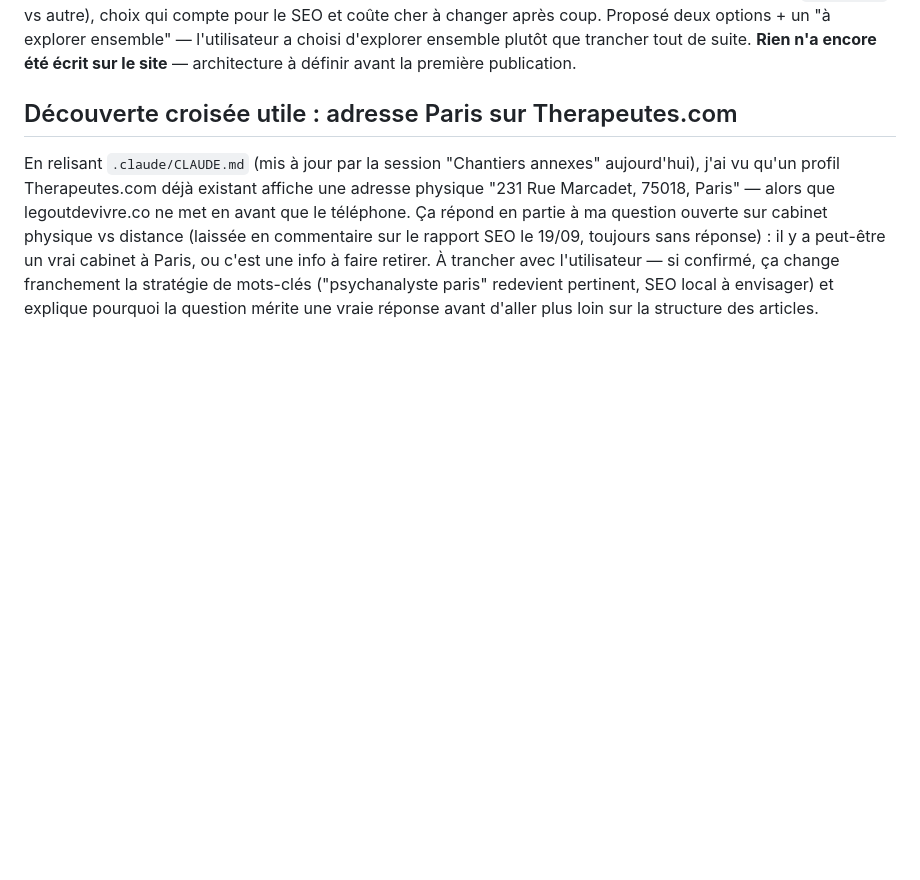
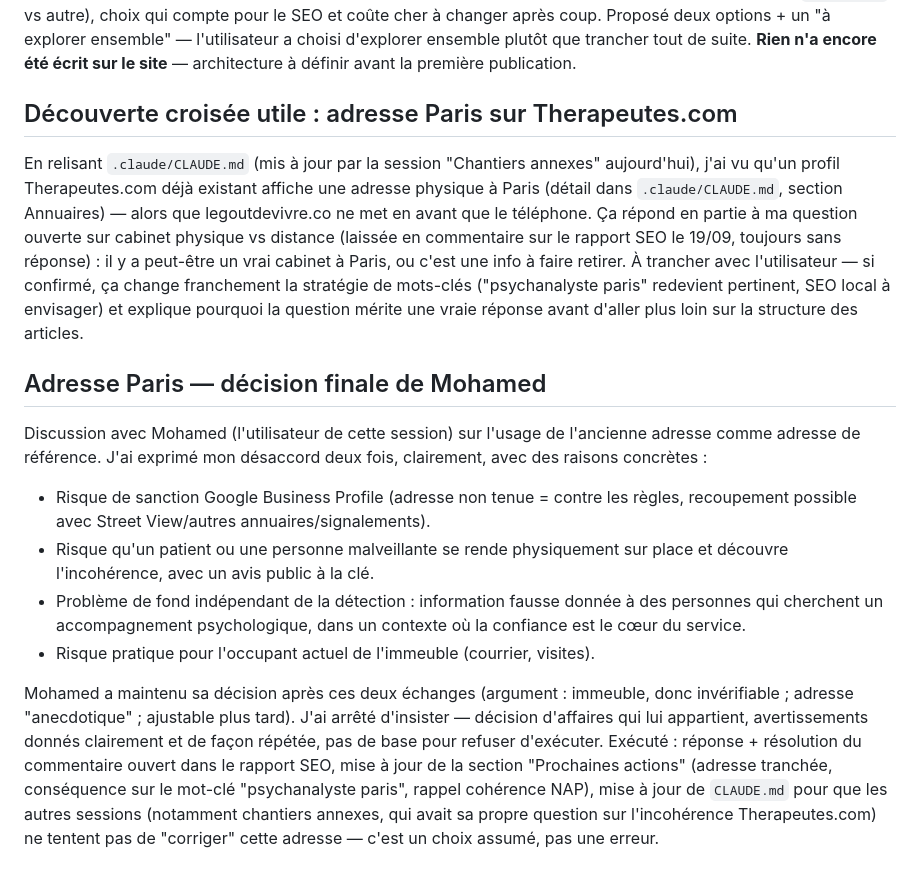
Before and after one commit to moomdbe/legoutdevivre-site, a Markdown page: .claude/notes/2026-09-20-seo.md, the part around the change. Rendered like a GitHub page; blank space fills up the shorter version.

Commit message:
Record Mohamed's Paris reference-address decision and its SEO follow-up

```diff
--- a/.claude/notes/2026-09-20-seo.md
+++ b/.claude/notes/2026-09-20-seo.md
@@ -19,4 +19,14 @@ Point technique soulevé avant d'écrire quoi que ce soit : le site est une seul
 
 ## Découverte croisée utile : adresse Paris sur Therapeutes.com
 
-En relisant `.claude/CLAUDE.md` (mis à jour par la session "Chantiers annexes" aujourd'hui), j'ai vu qu'un profil Therapeutes.com déjà existant affiche une adresse physique "231 Rue Marcadet, 75018, Paris" — alors que legoutdevivre.co ne met en avant que le téléphone. Ça répond en partie à ma question ouverte sur cabinet physique vs distance (laissée en commentaire sur le rapport SEO le 19/09, toujours sans réponse) : il y a peut-être un vrai cabinet à Paris, ou c'est une info à faire retirer. À trancher avec l'utilisateur — si confirmé, ça change franchement la stratégie de mots-clés ("psychanalyste paris" redevient pertinent, SEO local à envisager) et explique pourquoi la question mérite une vraie réponse avant d'aller plus loin sur la structure des articles.
+En relisant `.claude/CLAUDE.md` (mis à jour par la session "Chantiers annexes" aujourd'hui), j'ai vu qu'un profil Therapeutes.com déjà existant affiche une adresse physique à Paris (détail dans `.claude/CLAUDE.md`, section Annuaires) — alors que legoutdevivre.co ne met en avant que le téléphone. Ça répond en partie à ma question ouverte sur cabinet physique vs distance (laissée en commentaire sur le rapport SEO le 19/09, toujours sans réponse) : il y a peut-être un vrai cabinet à Paris, ou c'est une info à faire retirer. À trancher avec l'utilisateur — si confirmé, ça change franchement la stratégie de mots-clés ("psychanalyste paris" redevient pertinent, SEO local à envisager) et explique pourquoi la question mérite une vraie réponse avant d'aller plus loin sur la structure des articles.
+
+## Adresse Paris — décision finale de Mohamed
+
+Discussion avec Mohamed (l'utilisateur de cette session) sur l'usage de l'ancienne adresse comme adresse de référence. J'ai exprimé mon désaccord deux fois, clairement, avec des raisons concrètes :
+- Risque de sanction Google Business Profile (adresse non tenue = contre les règles, recoupement possible avec Street View/autres annuaires/signalements).
+- Risque qu'un patient ou une personne malveillante se rende physiquement sur place et découvre l'incohérence, avec un avis public à la clé.
+- Problème de fond indépendant de la détection : information fausse donnée à des personnes qui cherchent un accompagnement psychologique, dans un contexte où la confiance est le cœur du service.
+- Risque pratique pour l'occupant actuel de l'immeuble (courrier, visites).
+
+Mohamed a maintenu sa décision après ces deux échanges (argument : immeuble, donc invérifiable ; adresse "anecdotique" ; ajustable plus tard). J'ai arrêté d'insister — décision d'affaires qui lui appartient, avertissements donnés clairement et de façon répétée, pas de base pour refuser d'exécuter. Exécuté : réponse + résolution du commentaire ouvert dans le rapport SEO, mise à jour de la section "Prochaines actions" (adresse tranchée, conséquence sur le mot-clé "psychanalyste paris", rappel cohérence NAP), mise à jour de `CLAUDE.md` pour que les autres sessions (notamment chantiers annexes, qui avait sa propre question sur l'incohérence Therapeutes.com) ne tentent pas de "corriger" cette adresse — c'est un choix assumé, pas une erreur.
```
Also changed, not shown: .claude/CLAUDE.md (+1 -1 lines).
